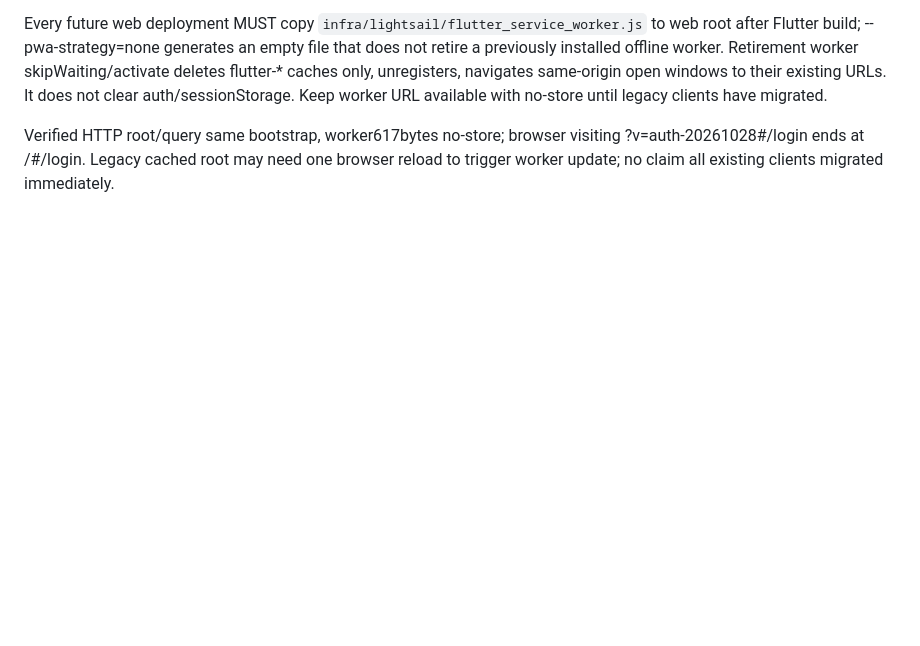
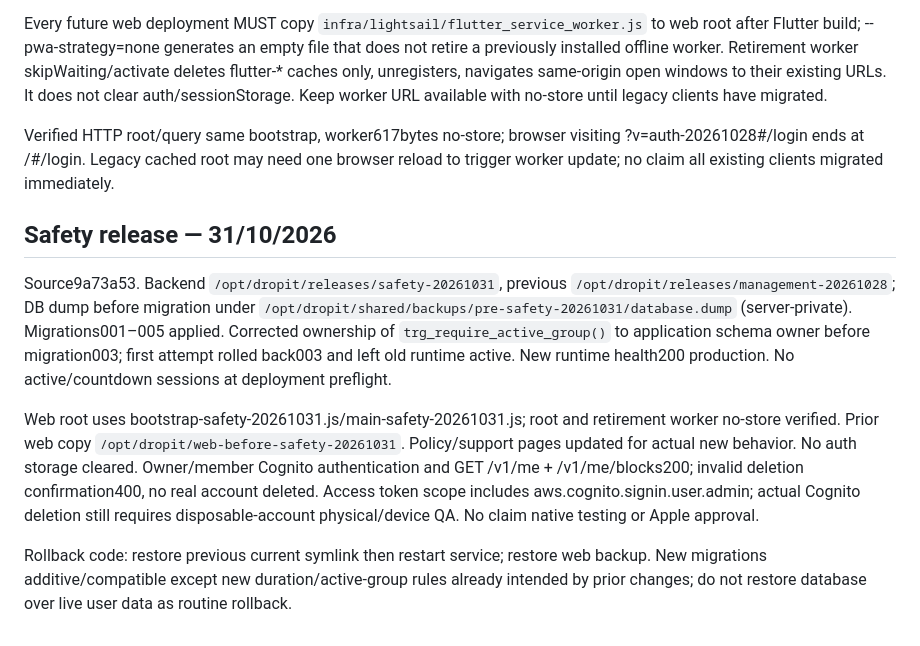
Before and after one commit to hoanghaip2005/dropit, a Markdown page: infra/lightsail/DEPLOYMENT.md, the part around the change. Drawn GitHub-style; blank space fills up the shorter version.

Commit message:
Record safety release deployment verification

```diff
--- a/infra/lightsail/DEPLOYMENT.md
+++ b/infra/lightsail/DEPLOYMENT.md
@@ -42,3 +42,11 @@ Production index points to bootstrap-canonical-20261028.js, main-session-retry-f
 Every future web deployment MUST copy `infra/lightsail/flutter_service_worker.js` to web root after Flutter build; --pwa-strategy=none generates an empty file that does not retire a previously installed offline worker. Retirement worker skipWaiting/activate deletes flutter-* caches only, unregisters, navigates same-origin open windows to their existing URLs. It does not clear auth/sessionStorage. Keep worker URL available with no-store until legacy clients have migrated.
 
 Verified HTTP root/query same bootstrap, worker617bytes no-store; browser visiting ?v=auth-20261028#/login ends at /#/login. Legacy cached root may need one browser reload to trigger worker update; no claim all existing clients migrated immediately.
+
+## Safety release — 31/10/2026
+
+Source9a73a53. Backend `/opt/dropit/releases/safety-20261031`, previous `/opt/dropit/releases/management-20261028`; DB dump before migration under `/opt/dropit/shared/backups/pre-safety-20261031/database.dump` (server-private). Migrations001–005 applied. Corrected ownership of `trg_require_active_group()` to application schema owner before migration003; first attempt rolled back003 and left old runtime active. New runtime health200 production. No active/countdown sessions at deployment preflight.
+
+Web root uses bootstrap-safety-20261031.js/main-safety-20261031.js; root and retirement worker no-store verified. Prior web copy `/opt/dropit/web-before-safety-20261031`. Policy/support pages updated for actual new behavior. No auth storage cleared. Owner/member Cognito authentication and GET /v1/me + /v1/me/blocks200; invalid deletion confirmation400, no real account deleted. Access token scope includes aws.cognito.signin.user.admin; actual Cognito deletion still requires disposable-account physical/device QA. No claim native testing or Apple approval.
+
+Rollback code: restore previous current symlink then restart service; restore web backup. New migrations additive/compatible except new duration/active-group rules already intended by prior changes; do not restore database over live user data as routine rollback.
```
Also changed, not shown: 1 other file.
